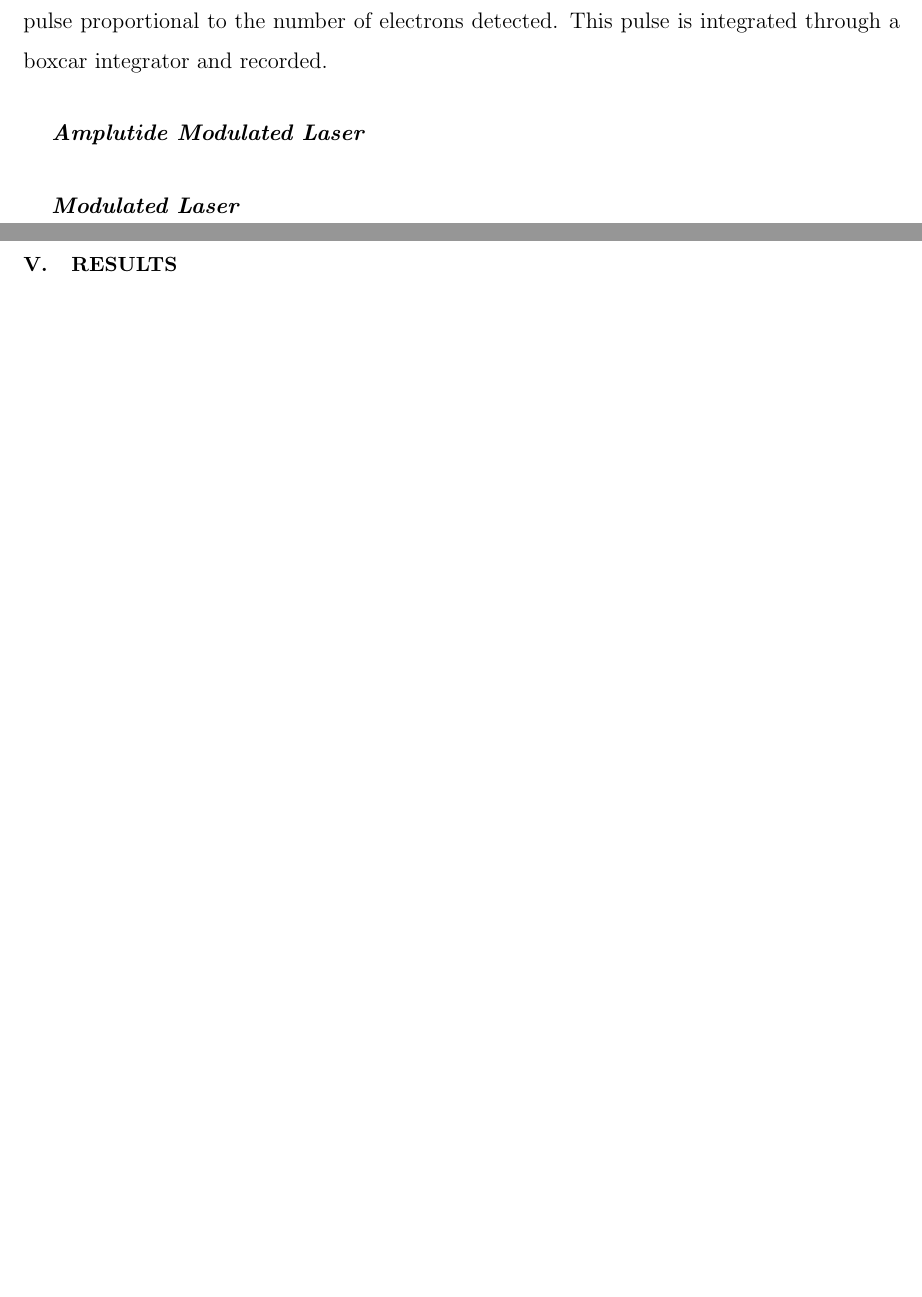
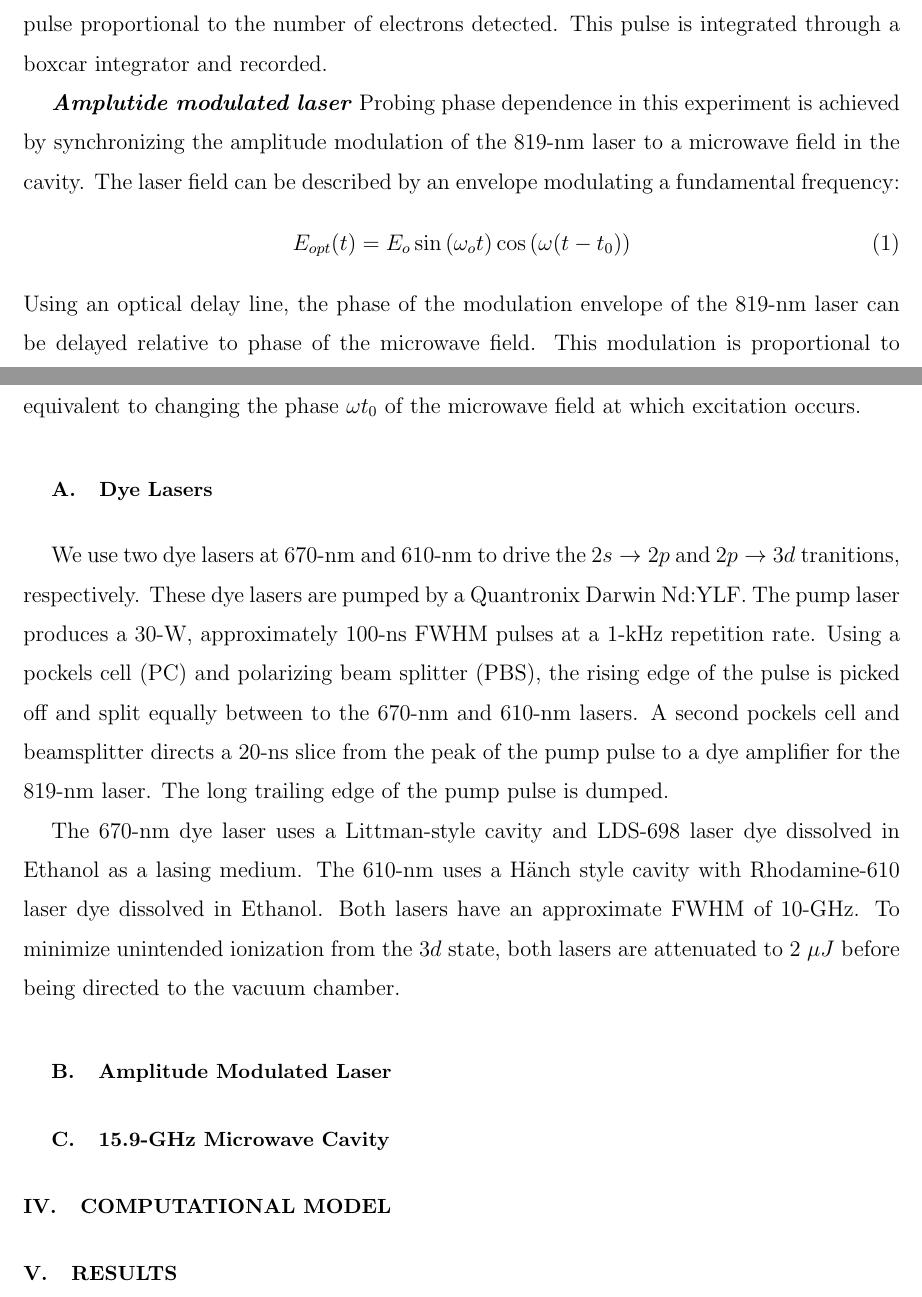
Before and after one commit to edmagnu/StaPD-Paper, a LaTeX paper (apstemplate.tex): two parts of pages 2 and 3 of 3, joined at a grey line, cut so that both start at the same text, the shorter picture padded with empty space. Compiled offline with pdfLaTeX.

Commit message:
Dye laser and 819-nm subsections in Exp section.

```diff
--- a/apstemplate.tex
+++ b/apstemplate.tex
@@ -100,10 +100,22 @@ In this experiment, Li atoms in a columated thermal beam are optically excited t
 \textbf{\emph{Timing}}
 The microwave cavity is allowed to load for 280 ns before the first laser pulse, and the microwave input is shut off 10 ns after the last laser pulse allowing the cavity to empty. Synchronous with the MW power envelope, a static field pulse is applied to the top and bottom aluminum plates to produce a vertical static field in the interaction region. The 610-nm and 671-nm lasers are pulsed synchronously for 20 ns, after which the 819-nm laser is pulsed with a square envelope for 20 ns. One microsecond after the last laser pulse, we field ionize surviving Rydberg states within 100 GHz of the ioniztion limit by applying a negative voltage pulse to an aluminum plate below the interaction region. Ionized electrons are pushed into a microchannel plate (MCP) assembly which produces a voltage pulse proportional to the number of electrons detected. This pulse is integrated through a boxcar integrator and recorded.
 
-\textbf{\emph{Amplutide Modulated Laser}}
+\textbf{\emph{Amplutide modulated laser}}
+Probing phase dependence in this experiment is achieved by synchronizing the amplitude modulation of the 819-nm laser to a microwave field in the cavity. The laser field can be described by an envelope modulating a fundamental frequency:
+\begin{equation}
+E_{opt}(t) = E_o \sin{(\omega_o t)} \cos{(\omega(t-t_0))}
+\end{equation}
+Using an optical delay line, the phase of the modulation envelope of the 819-nm laser can be delayed relative to phase of the microwave field. This modulation is proportional to the excitation-rate to a Rydberg or continuum state, so delaying the modultion envelope is equivalent to changing the phase $\omega t_0$ of the microwave field at which excitation occurs.
 
+\subsection{\label{dye}Dye Lasers}
 
-\textbf{\emph{Modulated Laser}}
+We use two dye lasers at 670-nm and 610-nm to drive the $2s \rightarrow 2p$ and $2p \rightarrow 3d$ tranitions, respectively. These dye lasers are pumped by a Quantronix Darwin Nd:YLF. The pump laser produces a 30-W, approximately 100-ns FWHM pulses at a 1-kHz repetition rate. Using a pockels cell (PC) and polarizing beam splitter (PBS), the rising edge of the pulse is picked off and split equally between to the 670-nm and 610-nm lasers. A second pockels cell and beamsplitter directs a 20-ns slice from the peak of the pump pulse to a dye amplifier for the 819-nm laser. The long trailing edge of the pump pulse is dumped.
+
+The 670-nm dye laser uses a Littman-style cavity and LDS-698 laser dye dissolved in Ethanol as a lasing medium. The 610-nm uses a H{\"a}nch style cavity with Rhodamine-610 laser dye dissolved in Ethanol. Both lasers have an approximate FWHM of 10-GHz. To minimize unintended ionization from the $3d$ state, both lasers are attenuated to 2 $\mu J$ before being directed to the vacuum chamber.
+
+\subsection{\label{ampmod} Amplitude Modulated Laser}
+
+\subsection{\label{cavity} 15.9-GHz Microwave Cavity}
 
 \section{\label{comp}Computational Model}
 
```
Also changed, not shown: diary.txt (+2 -0 lines).
